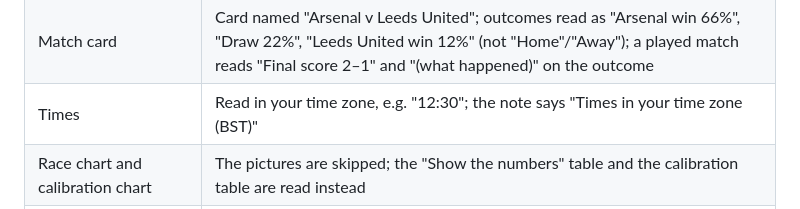
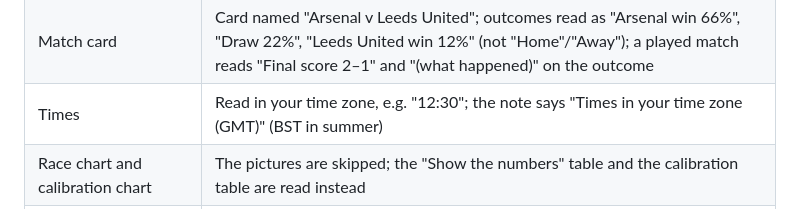
Before and after one commit to umarjaved204/TableTalk, a Markdown page: web/docs/accessibility-review.md, the part around the change. Drawn GitHub-style.

```diff
--- a/web/docs/accessibility-review.md
+++ b/web/docs/accessibility-review.md
@@ -67,7 +67,7 @@ Tab (next control).
 | Short / Full                               | Radio buttons in a group "Table view"                                                                                                                                                                        |
 | Phone tabs (narrow window)                 | "Table, tab, selected, 1 of 3"; the section is announced as a tab panel                                                                                                                                      |
 | Match card                                 | Card named "Arsenal v Leeds United"; outcomes read as "Arsenal win 66%", "Draw 22%", "Leeds United win 12%" (not "Home"/"Away"); a played match reads "Final score 2–1" and "(what happened)" on the outcome |
-| Times                                      | Read in your time zone, e.g. "12:30"; the note says "Times in your time zone (BST)"                                                                                                                          |
+| Times                                      | Read in your time zone, e.g. "12:30"; the note says "Times in your time zone (GMT)" (BST in summer)                                                                                                          |
 | Race chart and calibration chart           | The pictures are skipped; the "Show the numbers" table and the calibration table are read instead                                                                                                            |
 | Stale data (only when it happens)          | The "Updated" line is read with "(2 days ago): these numbers may be out of date" after it                                                                                                                    |
 | Favourite's row in a table (T)             | The row header reads "Arsenal (your team)"; no other row says "your team"; the star itself is silent                                                                                                         |
```
Also changed, not shown: docs/runbook.md (+32 -3 lines).
